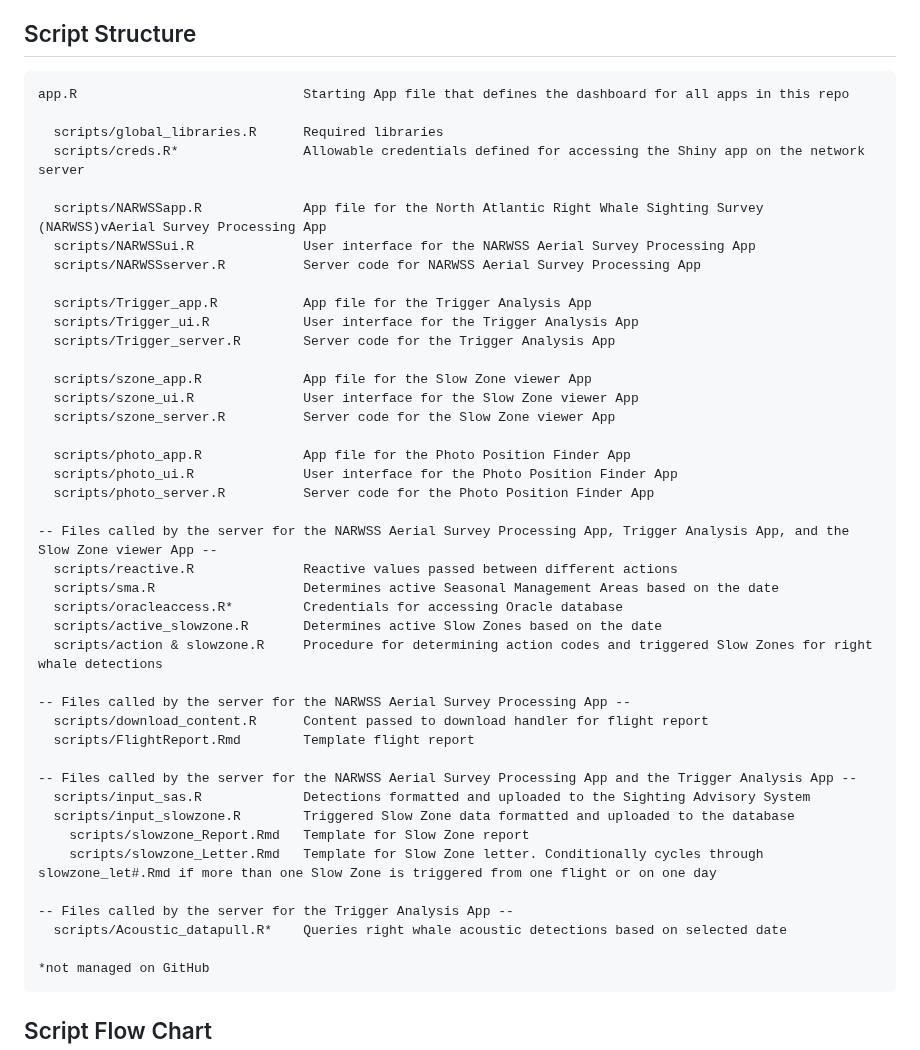
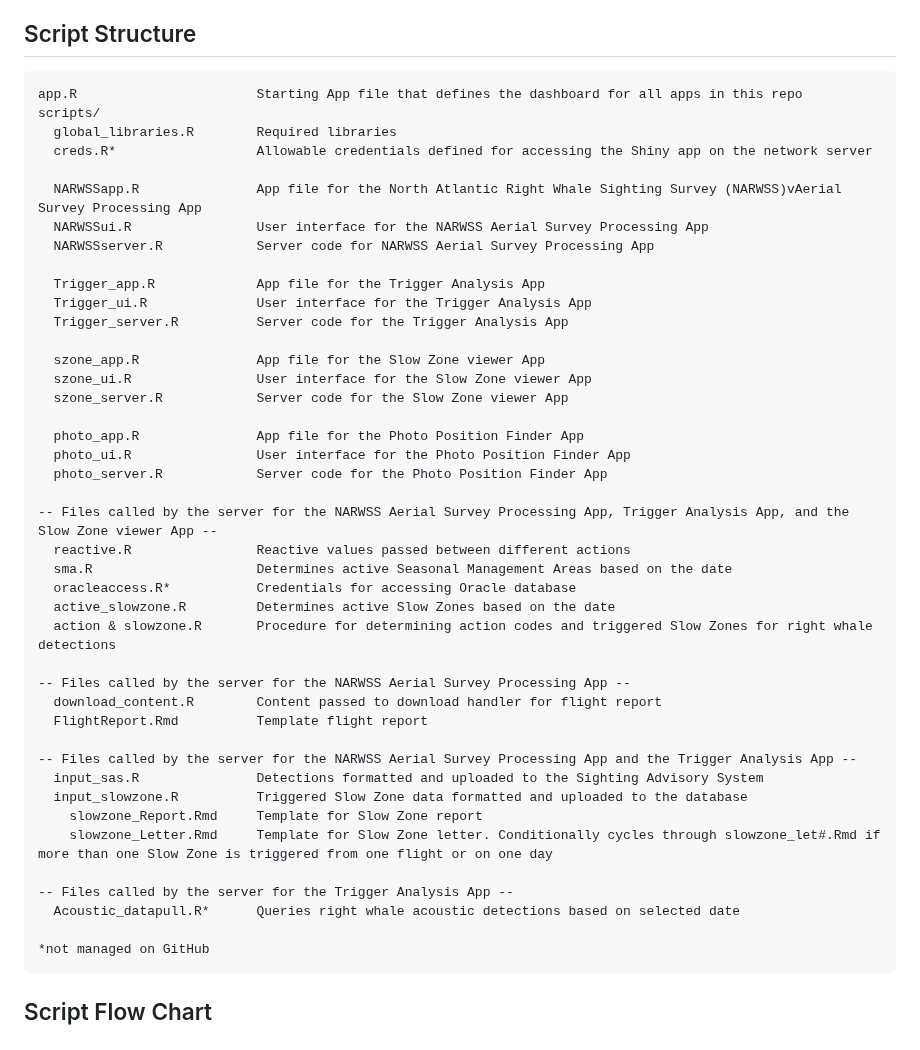
Before and after one commit to NEFSC/READ-PSB-LWT-narwss_rwsas_apps, a Markdown page: README.md, the part around the change. GitHub-like rendering.

Commit message:
Update README.md
don't dupe scripts/

````diff
--- a/README.md
+++ b/README.md
@@ -46,46 +46,46 @@ To take a spin with processing example aerial survey data and evaluating if sigh
 
 ## Script Structure
 ```
-app.R                             Starting App file that defines the dashboard for all apps in this repo
+app.R                       Starting App file that defines the dashboard for all apps in this repo
+scripts/
+  global_libraries.R        Required libraries
+  creds.R*                  Allowable credentials defined for accessing the Shiny app on the network server
 
-  scripts/global_libraries.R      Required libraries
-  scripts/creds.R*                Allowable credentials defined for accessing the Shiny app on the network server
+  NARWSSapp.R               App file for the North Atlantic Right Whale Sighting Survey (NARWSS)vAerial Survey Processing App
+  NARWSSui.R                User interface for the NARWSS Aerial Survey Processing App
+  NARWSSserver.R            Server code for NARWSS Aerial Survey Processing App
 
-  scripts/NARWSSapp.R             App file for the North Atlantic Right Whale Sighting Survey (NARWSS)vAerial Survey Processing App
-  scripts/NARWSSui.R              User interface for the NARWSS Aerial Survey Processing App
-  scripts/NARWSSserver.R          Server code for NARWSS Aerial Survey Processing App
+  Trigger_app.R             App file for the Trigger Analysis App
+  Trigger_ui.R              User interface for the Trigger Analysis App
+  Trigger_server.R          Server code for the Trigger Analysis App
 
-  scripts/Trigger_app.R           App file for the Trigger Analysis App
-  scripts/Trigger_ui.R            User interface for the Trigger Analysis App
-  scripts/Trigger_server.R        Server code for the Trigger Analysis App
+  szone_app.R               App file for the Slow Zone viewer App
+  szone_ui.R                User interface for the Slow Zone viewer App
+  szone_server.R            Server code for the Slow Zone viewer App
 
-  scripts/szone_app.R             App file for the Slow Zone viewer App
-  scripts/szone_ui.R              User interface for the Slow Zone viewer App
-  scripts/szone_server.R          Server code for the Slow Zone viewer App
-
-  scripts/photo_app.R             App file for the Photo Position Finder App
-  scripts/photo_ui.R              User interface for the Photo Position Finder App
-  scripts/photo_server.R          Server code for the Photo Position Finder App
+  photo_app.R               App file for the Photo Position Finder App
+  photo_ui.R                User interface for the Photo Position Finder App
+  photo_server.R            Server code for the Photo Position Finder App
 
 -- Files called by the server for the NARWSS Aerial Survey Processing App, Trigger Analysis App, and the Slow Zone viewer App --
-  scripts/reactive.R              Reactive values passed between different actions
-  scripts/sma.R                   Determines active Seasonal Management Areas based on the date
-  scripts/oracleaccess.R*         Credentials for accessing Oracle database
-  scripts/active_slowzone.R       Determines active Slow Zones based on the date
-  scripts/action & slowzone.R     Procedure for determining action codes and triggered Slow Zones for right whale detections
+  reactive.R                Reactive values passed between different actions
+  sma.R                     Determines active Seasonal Management Areas based on the date
+  oracleaccess.R*           Credentials for accessing Oracle database
+  active_slowzone.R         Determines active Slow Zones based on the date
+  action & slowzone.R       Procedure for determining action codes and triggered Slow Zones for right whale detections
 
 -- Files called by the server for the NARWSS Aerial Survey Processing App --
-  scripts/download_content.R      Content passed to download handler for flight report
-  scripts/FlightReport.Rmd        Template flight report
+  download_content.R        Content passed to download handler for flight report
+  FlightReport.Rmd          Template flight report
 
 -- Files called by the server for the NARWSS Aerial Survey Processing App and the Trigger Analysis App --
-  scripts/input_sas.R             Detections formatted and uploaded to the Sighting Advisory System
-  scripts/input_slowzone.R        Triggered Slow Zone data formatted and uploaded to the database
-    scripts/slowzone_Report.Rmd   Template for Slow Zone report
-    scripts/slowzone_Letter.Rmd   Template for Slow Zone letter. Conditionally cycles through slowzone_let#.Rmd if more than one Slow Zone is triggered from one flight or on one day
+  input_sas.R               Detections formatted and uploaded to the Sighting Advisory System
+  input_slowzone.R          Triggered Slow Zone data formatted and uploaded to the database
+    slowzone_Report.Rmd     Template for Slow Zone report
+    slowzone_Letter.Rmd     Template for Slow Zone letter. Conditionally cycles through slowzone_let#.Rmd if more than one Slow Zone is triggered from one flight or on one day
 
 -- Files called by the server for the Trigger Analysis App --
-  scripts/Acoustic_datapull.R*    Queries right whale acoustic detections based on selected date
+  Acoustic_datapull.R*      Queries right whale acoustic detections based on selected date
 
 *not managed on GitHub
 ```
````
